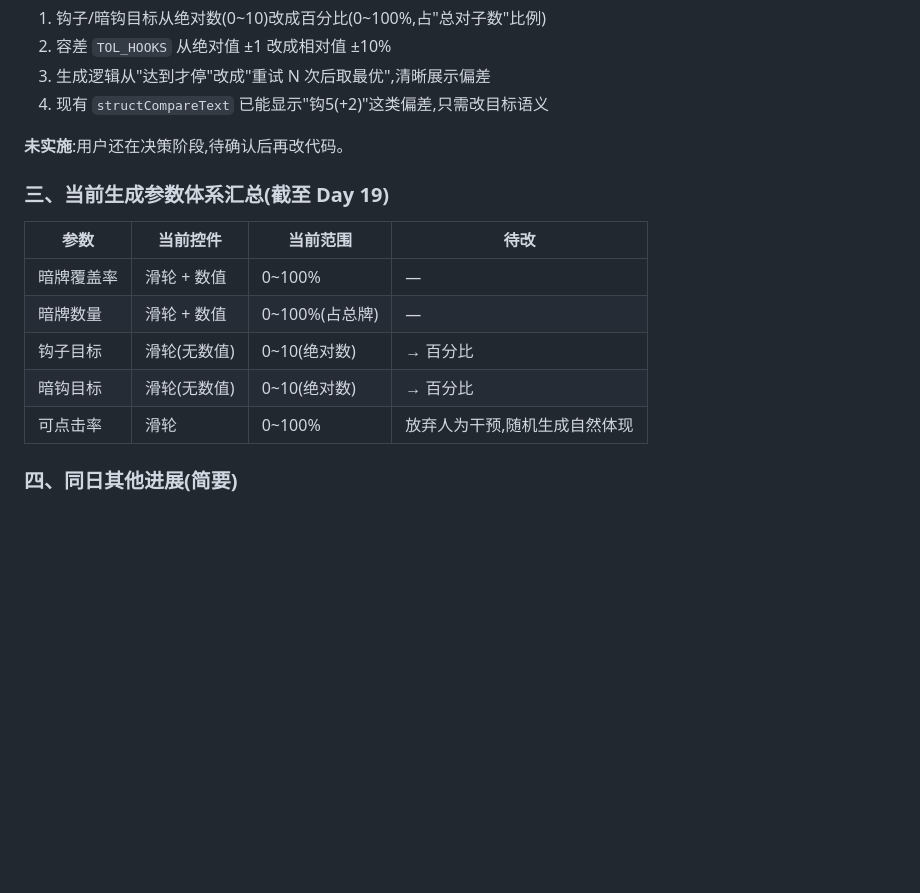
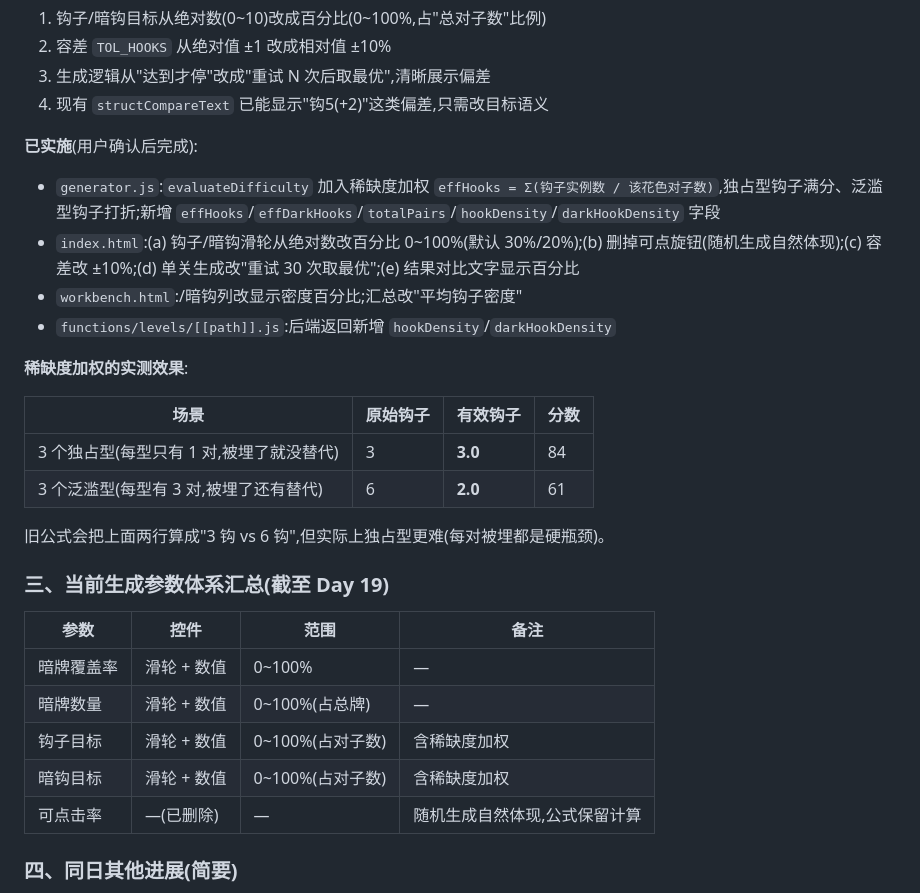
Before and after one commit to zhangjiwei0221/mahjong, a Markdown page: docs/工作日志.md, the part around the change. Rendered like a GitHub page; blank space fills up the shorter version.

Commit message:
工作日志 Day 19 修正:标记稀缺度加权+百分比方案已实施,删工具包副本残留

```diff
--- a/docs/工作日志.md
+++ b/docs/工作日志.md
@@ -1429,17 +1429,30 @@ git config --global https.proxy http://127.0.0.1:7897
 3. 生成逻辑从"达到才停"改成"重试 N 次后取最优",清晰展示偏差
 4. 现有 `structCompareText` 已能显示"钩5(+2)"这类偏差,只需改目标语义
 
-**未实施**:用户还在决策阶段,待确认后再改代码。
+**已实施**(用户确认后完成):
+- `generator.js`:`evaluateDifficulty` 加入稀缺度加权 `effHooks = Σ(钩子实例数 / 该花色对子数)`,独占型钩子满分、泛滥型钩子打折;新增 `effHooks`/`effDarkHooks`/`totalPairs`/`hookDensity`/`darkHookDensity` 字段
+- `index.html`:(a) 钩子/暗钩滑轮从绝对数改百分比 0~100%(默认 30%/20%);(b) 删掉可点旋钮(随机生成自然体现);(c) 容差改 ±10%;(d) 单关生成改"重试 30 次取最优";(e) 结果对比文字显示百分比
+- `workbench.html`:/暗钩列改显示密度百分比;汇总改"平均钩子密度"
+- `functions/levels/[[path]].js`:后端返回新增 `hookDensity`/`darkHookDensity`
+
+**稀缺度加权的实测效果**:
+
+| 场景 | 原始钩子 | 有效钩子 | 分数 |
+|---|---|---|---|
+| 3 个独占型(每型只有 1 对,被埋了就没替代) | 3 | **3.0** | 84 |
+| 3 个泛滥型(每型有 3 对,被埋了还有替代) | 6 | **2.0** | 61 |
+
+旧公式会把上面两行算成"3 钩 vs 6 钩",但实际上独占型更难(每对被埋都是硬瓶颈)。
 
 ### 三、当前生成参数体系汇总(截至 Day 19)
 
-| 参数 | 当前控件 | 当前范围 | 待改 |
+| 参数 | 控件 | 范围 | 备注 |
 |---|---|---|---|
 | 暗牌覆盖率 | 滑轮 + 数值 | 0~100% | — |
 | 暗牌数量 | 滑轮 + 数值 | 0~100%(占总牌) | — |
-| 钩子目标 | 滑轮(无数值) | 0~10(绝对数) | → 百分比 |
-| 暗钩目标 | 滑轮(无数值) | 0~10(绝对数) | → 百分比 |
-| 可点击率 | 滑轮 | 0~100% | 放弃人为干预,随机生成自然体现 |
+| 钩子目标 | 滑轮 + 数值 | 0~100%(占对子数) | 含稀缺度加权 |
+| 暗钩目标 | 滑轮 + 数值 | 0~100%(占对子数) | 含稀缺度加权 |
+| 可点击率 | —(已删除) | — | 随机生成自然体现,公式保留计算 |
 
 ### 四、同日其他进展(简要)
 
```
